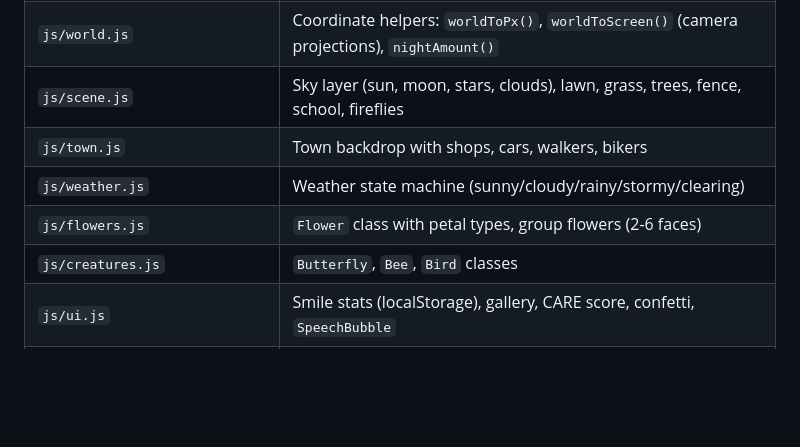
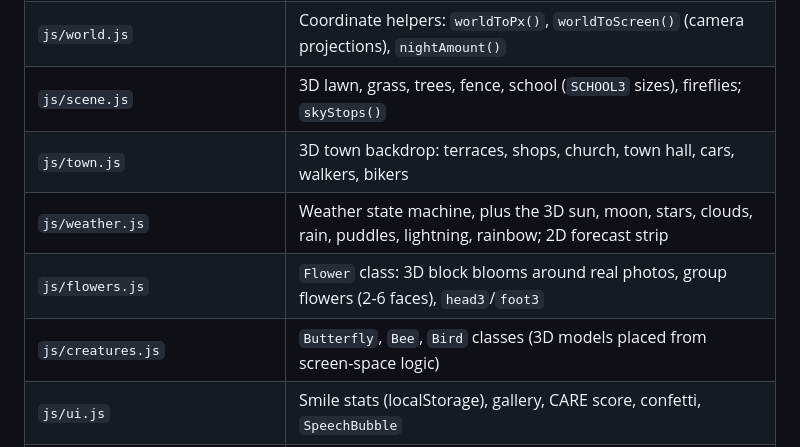
Before and after one commit to perkinscole/care-garden, a Markdown page: CLAUDE.md, the part around the change. Rendered like a GitHub page; blank space fills up the shorter version.

```diff
--- a/CLAUDE.md
+++ b/CLAUDE.md
@@ -40,11 +40,11 @@ node tools/shot.js "http://localhost:8000/tools/sprites.html?zoom=8" sprites.png
 | `js/constants.js` | Config: flower types, character cards, phrases, sky and tint keyframes |
 | `js/globals.js` | All mutable global state |
 | `js/world.js` | Coordinate helpers: `worldToPx()`, `worldToScreen()` (camera projections), `nightAmount()` |
-| `js/scene.js` | Sky layer (sun, moon, stars, clouds), lawn, grass, trees, fence, school, fireflies |
-| `js/town.js` | Town backdrop with shops, cars, walkers, bikers |
-| `js/weather.js` | Weather state machine (sunny/cloudy/rainy/stormy/clearing) |
-| `js/flowers.js` | `Flower` class with petal types, group flowers (2-6 faces) |
-| `js/creatures.js` | `Butterfly`, `Bee`, `Bird` classes |
+| `js/scene.js` | 3D lawn, grass, trees, fence, school (`SCHOOL3` sizes), fireflies; `skyStops()` |
+| `js/town.js` | 3D town backdrop: terraces, shops, church, town hall, cars, walkers, bikers |
+| `js/weather.js` | Weather state machine, plus the 3D sun, moon, stars, clouds, rain, puddles, lightning, rainbow; 2D forecast strip |
+| `js/flowers.js` | `Flower` class: 3D block blooms around real photos, group flowers (2-6 faces), `head3`/`foot3` |
+| `js/creatures.js` | `Butterfly`, `Bee`, `Bird` classes (3D models placed from screen-space logic) |
 | `js/ui.js` | Smile stats (localStorage), gallery, CARE score, confetti, `SpeechBubble` |
 | `js/facedetection.js` | Face detection, smile tracking, face brackets, hat/crown sprites |
 | `js/characters/ram.js` | Ram — grazes flowers, poops that become flowers |
```
Also changed, not shown: README.md (+4 -4 lines), docs/GARDEN_3D.md (+3 -1 lines), docs/screenshots/night.png, 7 other files.
